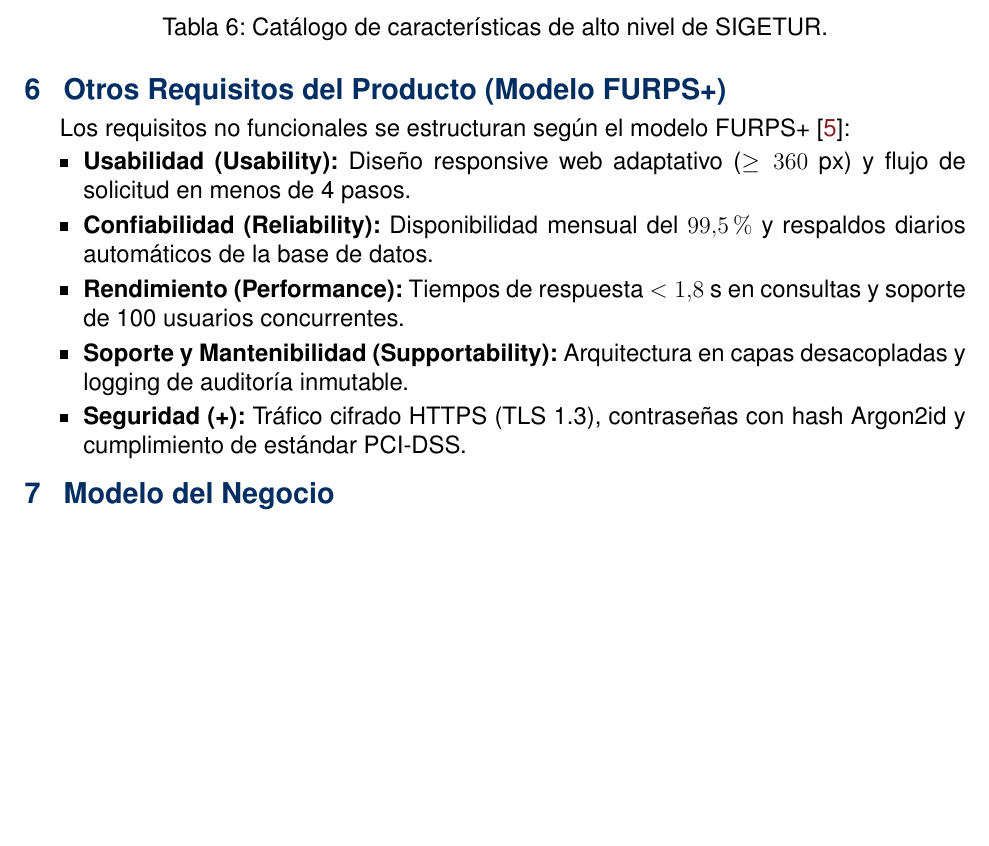
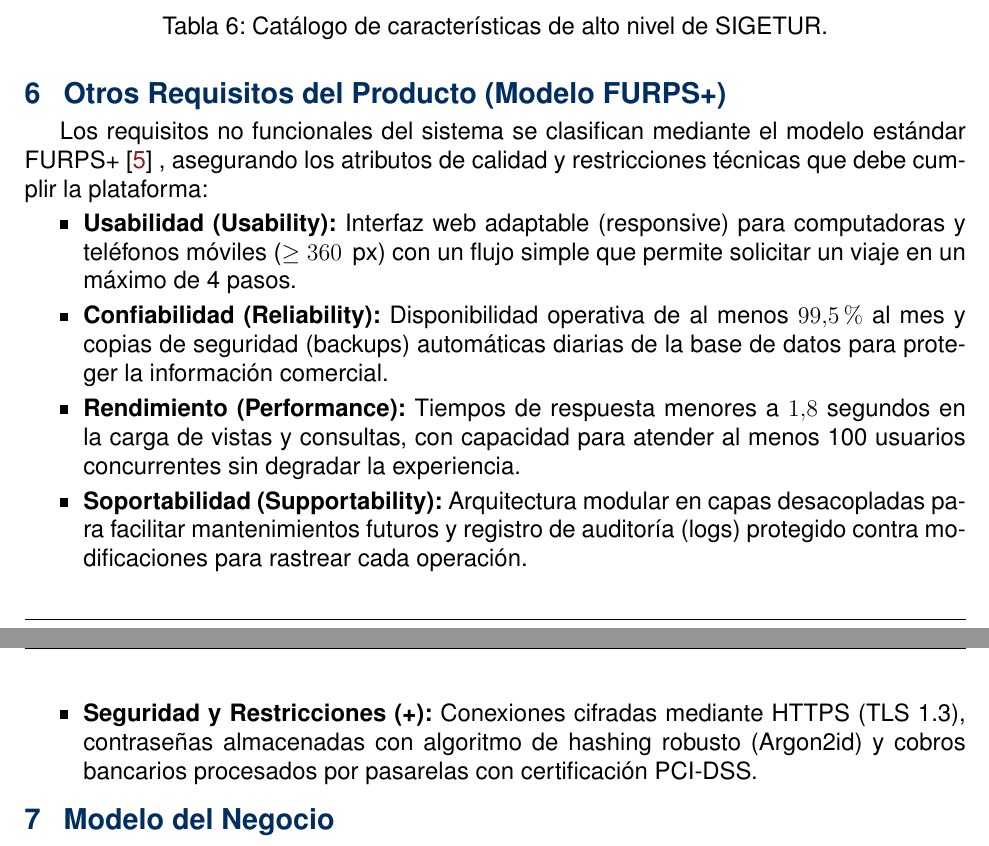
Before and after one commit to Marco-H-B/PC1-SIGETUR, a LaTeX document (informe/main.tex, which reads informe/secciones/06_otros_requisitos.tex): part of page 6 of 11 before the commit and two parts of pages 6 and 7 of 12 after it, the two joined at a grey line, cut so that both start at the same text, the shorter picture padded with empty space. Compiled offline with pdfLaTeX.

Commit message:
DOCS(seccion-6): actualizar requisitos no funcionales bajo el modelo FURPS+

```diff
--- a/informe/secciones/06_otros_requisitos.tex
+++ b/informe/secciones/06_otros_requisitos.tex
@@ -1,9 +1,10 @@
 \section{Otros Requisitos del Producto (Modelo FURPS+)}
-Los requisitos no funcionales se estructuran según el modelo FURPS+~\cite{pressman2015}: % Cita: Clasificación FURPS+ en Ingeniería del Software (Pressman & Maxim)
+Los requisitos no funcionales del sistema se clasifican mediante el modelo estándar FURPS+~\cite{pressman2015} % Cita: Clasificación FURPS+ en Ingeniería del Software (Pressman & Maxim)
+, asegurando los atributos de calidad y restricciones técnicas que debe cumplir la plataforma:
 \begin{itemize}
-    \item \textbf{Usabilidad (Usability):} Diseño responsive web adaptativo ($\ge 360$ px) y flujo de solicitud en menos de 4 pasos.
-    \item \textbf{Confiabilidad (Reliability):} Disponibilidad mensual del $99.5\%$ y respaldos diarios automáticos de la base de datos.
-    \item \textbf{Rendimiento (Performance):} Tiempos de respuesta $< 1.8$ s en consultas y soporte de 100 usuarios concurrentes.
-    \item \textbf{Soporte y Mantenibilidad (Supportability):} Arquitectura en capas desacopladas y logging de auditoría inmutable.
-    \item \textbf{Seguridad (+):} Tráfico cifrado HTTPS (TLS 1.3), contraseñas con hash Argon2id y cumplimiento de estándar PCI-DSS.
+    \item \textbf{Usabilidad (Usability):} Interfaz web adaptable (responsive) para computadoras y teléfonos móviles ($\ge 360$\, px) con un flujo simple que permite solicitar un viaje en un máximo de 4 pasos.
+    \item \textbf{Confiabilidad (Reliability):} Disponibilidad operativa de al menos $99.5\%$ al mes y copias de seguridad (backups) automáticas diarias de la base de datos para proteger la información comercial.
+    \item \textbf{Rendimiento (Performance):} Tiempos de respuesta menores a $1.8$ segundos en la carga de vistas y consultas, con capacidad para atender al menos 100 usuarios concurrentes sin degradar la experiencia.
+    \item \textbf{Soportabilidad (Supportability):} Arquitectura modular en capas desacopladas para facilitar mantenimientos futuros y registro de auditoría (logs) protegido contra modificaciones para rastrear cada operación.
+    \item \textbf{Seguridad y Restricciones (+):} Conexiones cifradas mediante HTTPS (TLS 1.3), contraseñas almacenadas con algoritmo de hashing robusto (Argon2id) y cobros bancarios procesados por pasarelas con certificación PCI-DSS.
 \end{itemize}
```
